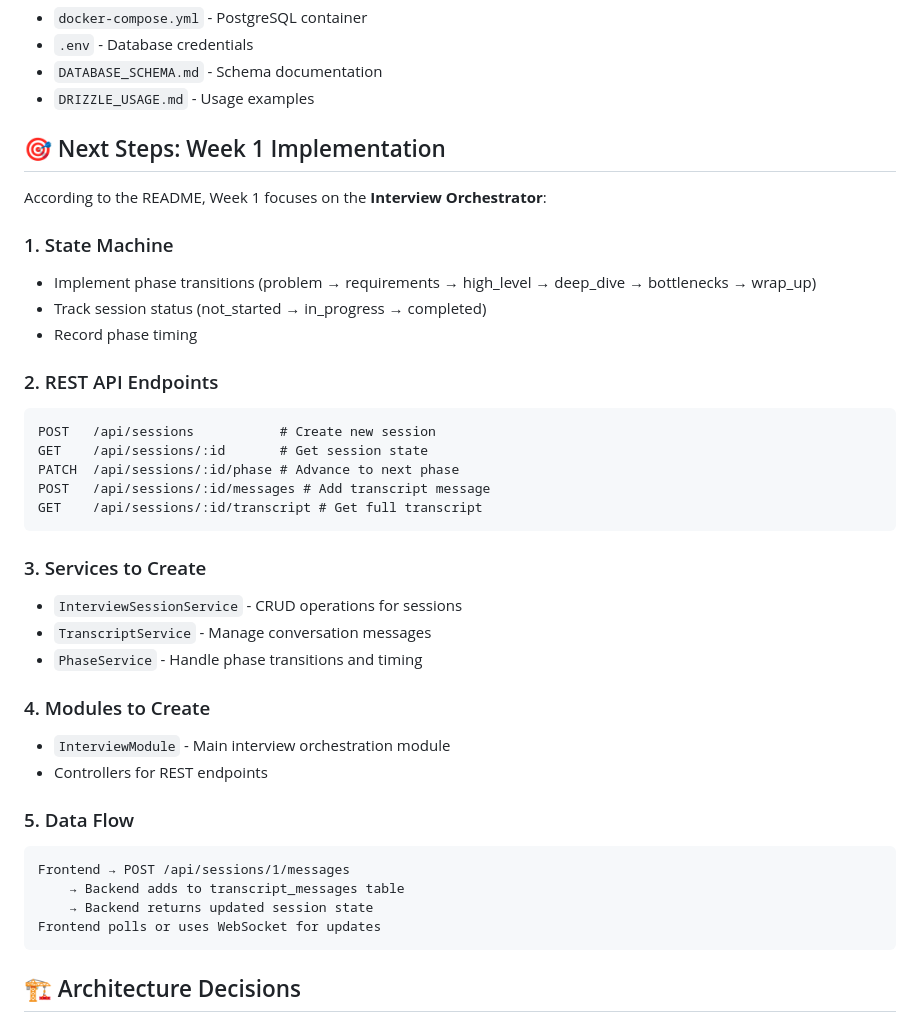
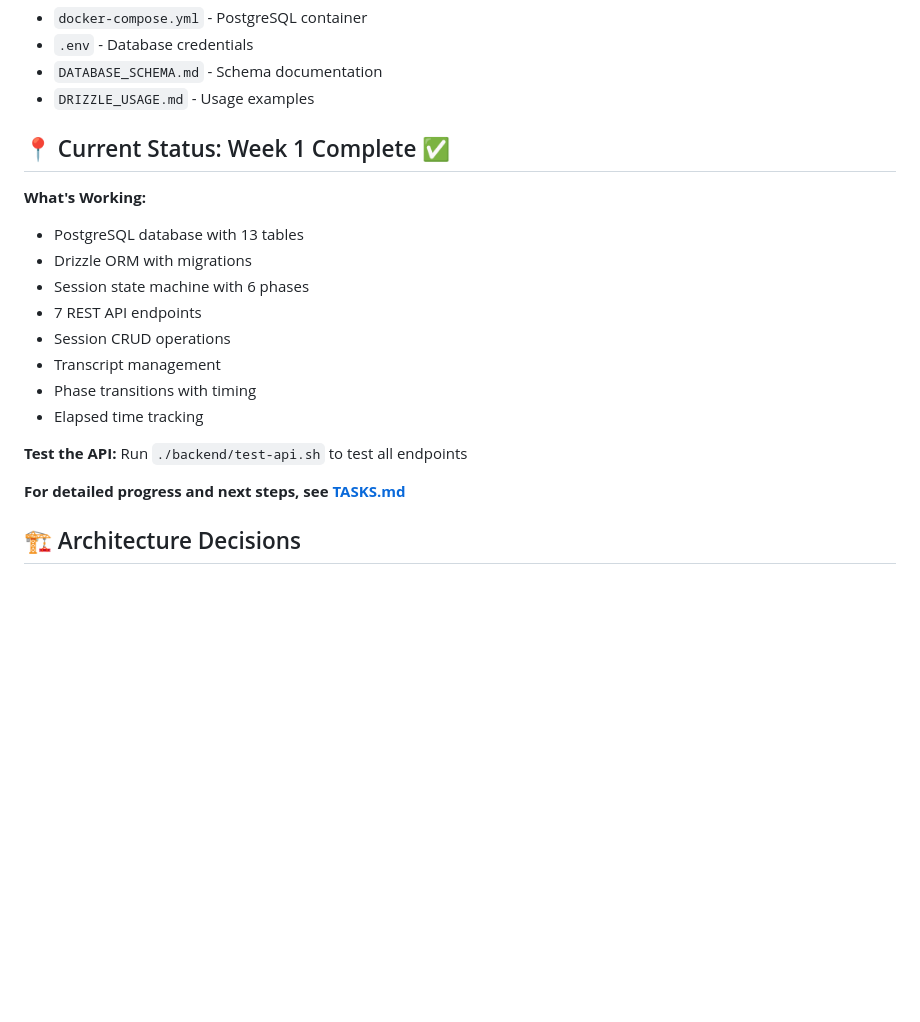
Before and after one commit to vitkarpov/systemdesigntrainer.com, a Markdown page: SETUP_COMPLETE.md, the part around the change. Rendered like a GitHub page; blank space fills up the shorter version.

````diff
--- a/SETUP_COMPLETE.md
+++ b/SETUP_COMPLETE.md
@@ -100,40 +100,21 @@ docker exec -it sd-sim-postgres   # Access PostgreSQL CLI
 - `DATABASE_SCHEMA.md` - Schema documentation
 - `DRIZZLE_USAGE.md` - Usage examples
 
-## 🎯 Next Steps: Week 1 Implementation
+## 📍 Current Status: Week 1 Complete ✅
 
-According to the README, Week 1 focuses on the **Interview Orchestrator**:
+**What's Working:**
+- PostgreSQL database with 13 tables
+- Drizzle ORM with migrations
+- Session state machine with 6 phases
+- 7 REST API endpoints
+- Session CRUD operations
+- Transcript management
+- Phase transitions with timing
+- Elapsed time tracking
 
-### 1. State Machine
-- Implement phase transitions (problem → requirements → high_level → deep_dive → bottlenecks → wrap_up)
-- Track session status (not_started → in_progress → completed)
-- Record phase timing
+**Test the API:** Run `./backend/test-api.sh` to test all endpoints
 
-### 2. REST API Endpoints
-```
-POST   /api/sessions           # Create new session
-GET    /api/sessions/:id       # Get session state
-PATCH  /api/sessions/:id/phase # Advance to next phase
-POST   /api/sessions/:id/messages # Add transcript message
-GET    /api/sessions/:id/transcript # Get full transcript
-```
-
-### 3. Services to Create
-- `InterviewSessionService` - CRUD operations for sessions
-- `TranscriptService` - Manage conversation messages
-- `PhaseService` - Handle phase transitions and timing
-
-### 4. Modules to Create
-- `InterviewModule` - Main interview orchestration module
-- Controllers for REST endpoints
-
-### 5. Data Flow
-```
-Frontend → POST /api/sessions/1/messages
-    → Backend adds to transcript_messages table
-    → Backend returns updated session state
-Frontend polls or uses WebSocket for updates
-```
+**For detailed progress and next steps, see [TASKS.md](TASKS.md)**
 
 ## 🏗️ Architecture Decisions
 
````
Also changed, not shown: README.md (+8 -24 lines), TASKS.md (added, +196 -0 lines).
